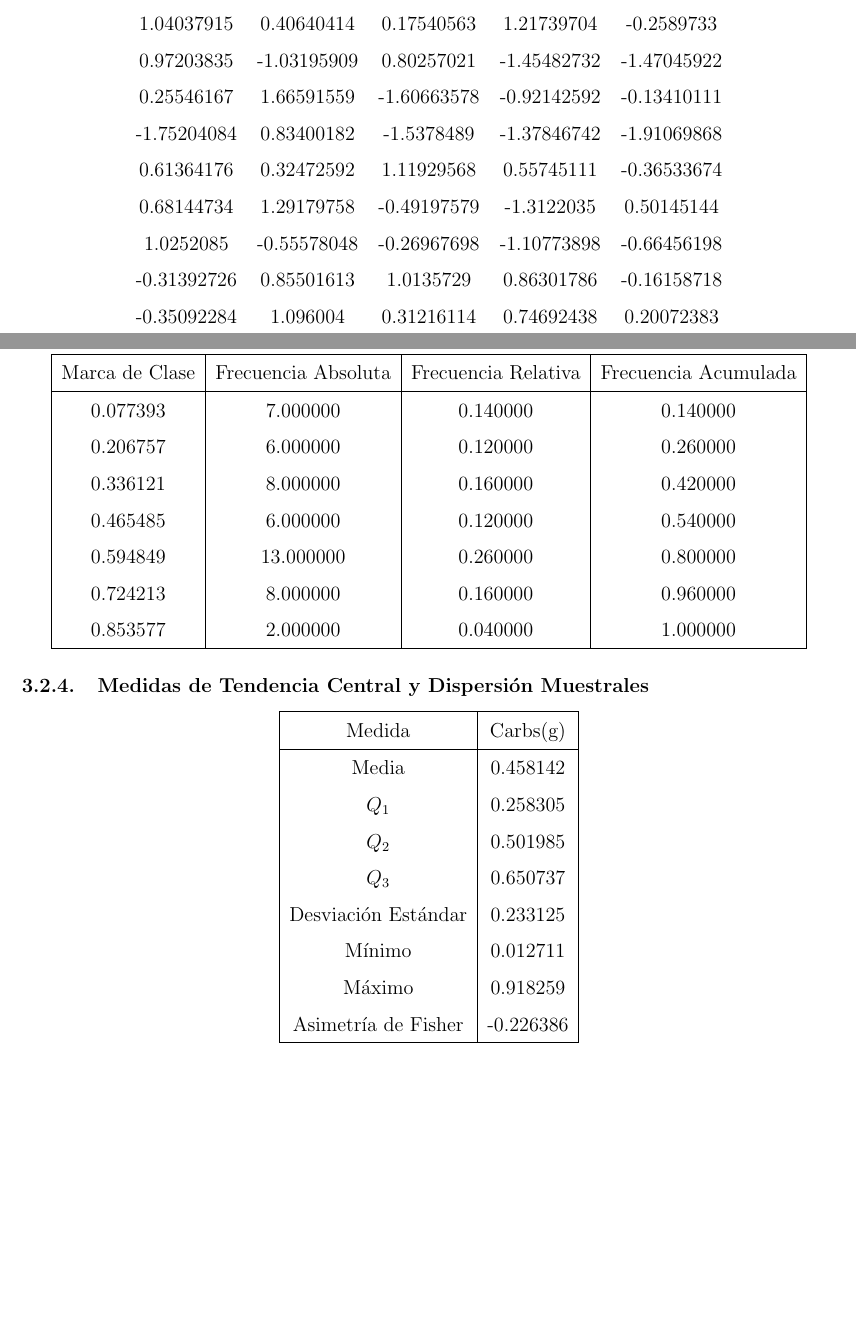
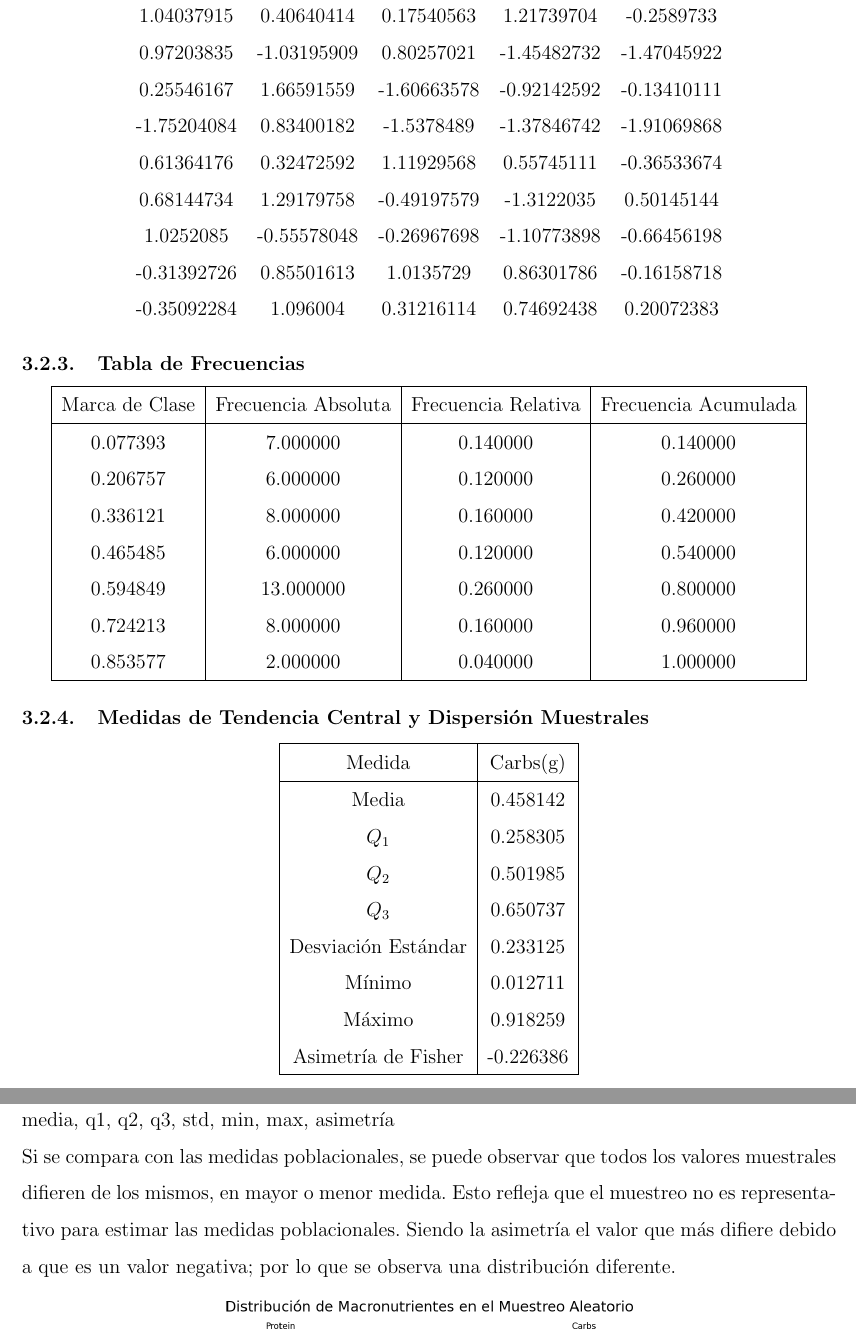
Before and after one commit to alexisuaguilaru/Analysis_Nutritional_Information, a LaTeX document (Documentation/AlexisAguilar_AnteProyecto.tex): two parts of pages 16 and 17 of 17 before the commit and two parts of pages 17 and 18 of 18 after it, joined at a grey line, cut so that both start at the same text, the shorter picture padded with empty space. Compiled offline with pdfLaTeX.

Commit message:
MOD & ADD resultados de muestreos section into ante proyecto

```diff
--- a/Documentation/AlexisAguilar_AnteProyecto.tex
+++ b/Documentation/AlexisAguilar_AnteProyecto.tex
@@ -549,6 +558,15 @@
         \end{center}
 
     \subsubsection{Comparativa con las Medidas Poblacionales}
+        media, q1, q2, q3, std, min, max, asimetría\\
+        Si se compara con las medidas poblacionales, se puede observar que todos
+        los valores muestrales difieren de los mismos, en mayor o menor medida.
+        Esto refleja que el muestreo no es representativo para estimar las medidas
+        poblacionales. Siendo la asimetría el valor que más difiere debido a que es
+        un valor negativa; por lo que se observa una distribución diferente.
+        \begin{center}
+            \includegraphics[width=0.75\textwidth]{Resources/3_02_plot_01.png}
+        \end{center}
 
 \newpage
 
```
Also changed, not shown: Documentation/AlexisAguilar_AnteProyecto.pdf, Documentation/Resources/3_01_plot_01.png (added), Documentation/Resources/3_02_plot_01.png (added), Documentation/AlexisAguilar_AnteProyecto.tex (11 more changed lines), 1 other file.
